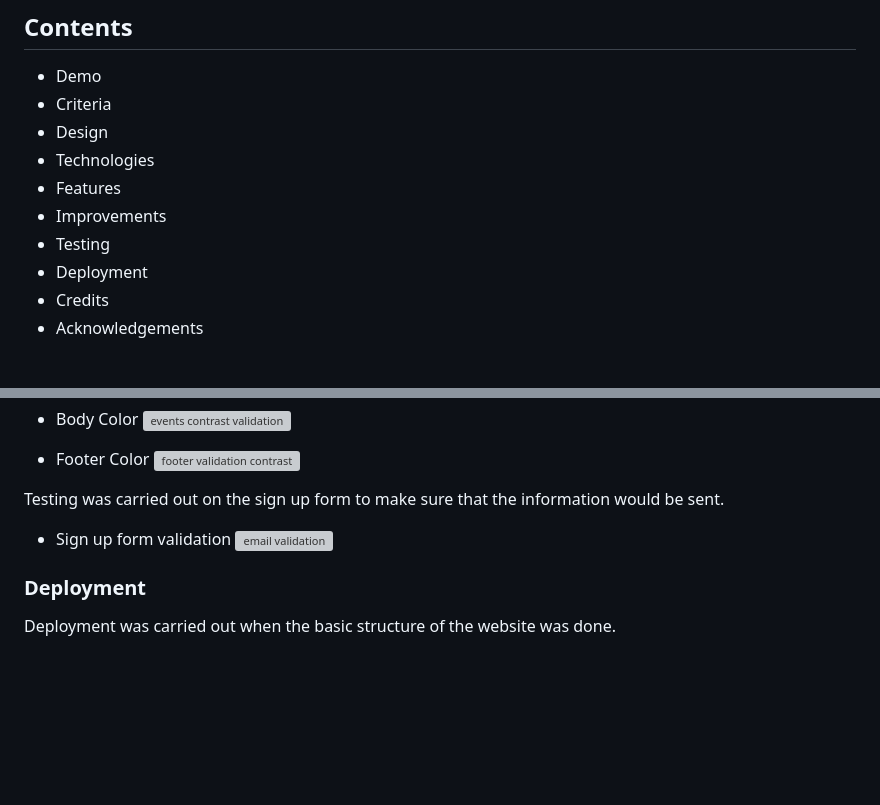
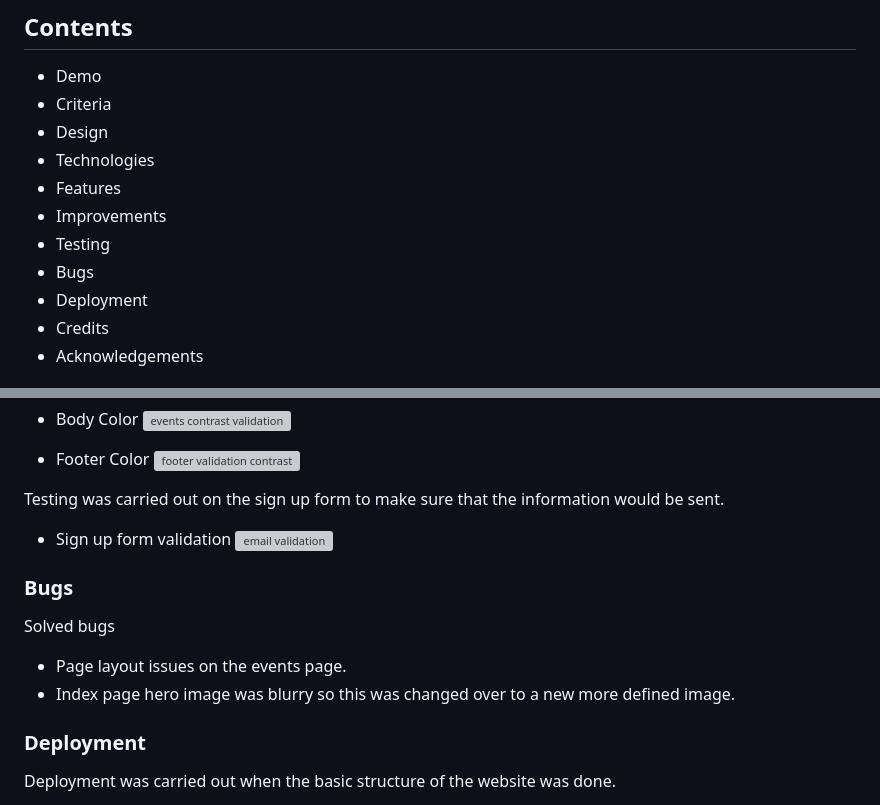
Before and after one commit to grant-britchford/truants-car-club, a Markdown page: README.md, 2 parts joined by grey strips. GitHub-like rendering; blank space fills up the shorter version; grey boxes are pictures that could not be loaded.

```diff
--- a/README.md
+++ b/README.md
@@ -8,6 +8,7 @@
 - Features
 - Improvements
 - Testing
+- Bugs
 - Deployment
 - Credits
 - Acknowledgements
@@ -109,6 +110,13 @@ Testing was carried out on the sign up form to make sure that the information wo
 - Sign up form validation
 ![email validation](https://github.com/grant-britchford/truants-car-club/assets/145594323/1484517f-f440-4d62-97b2-af7d5f66e213)
 
+### Bugs
+
+Solved bugs
+
+- Page layout issues on the events page.
+- Index page hero image was blurry so this was changed over to a new more defined image.
+
 ### Deployment
 
 Deployment was carried out when the basic structure of the website was done.
```
